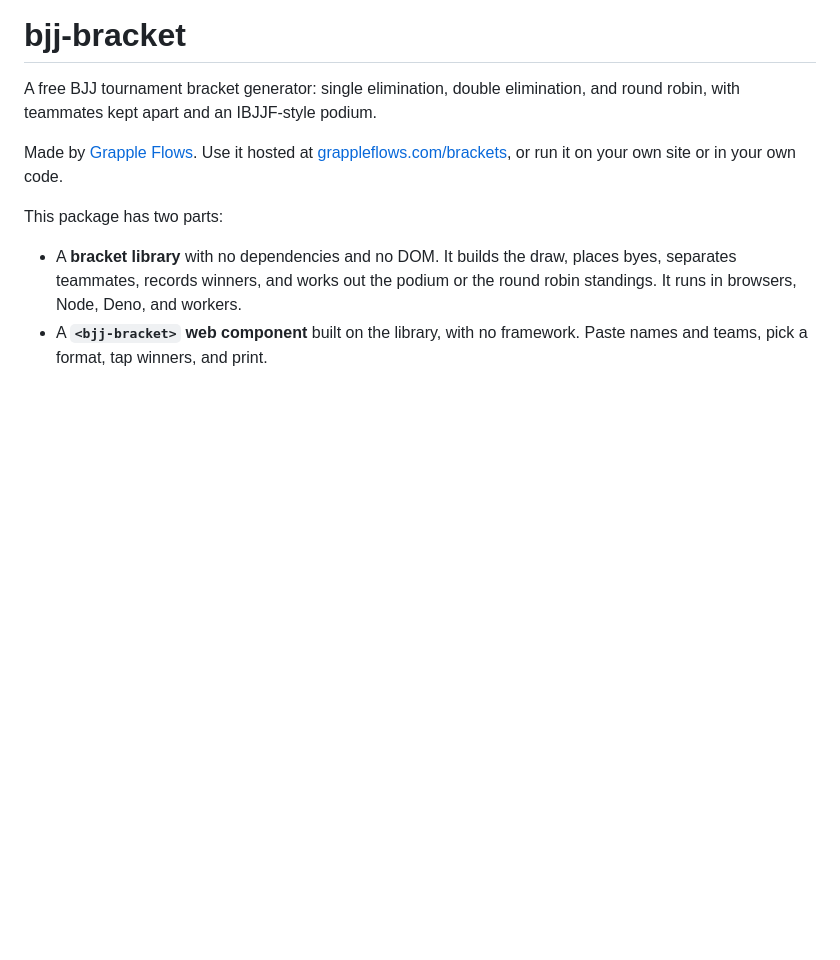
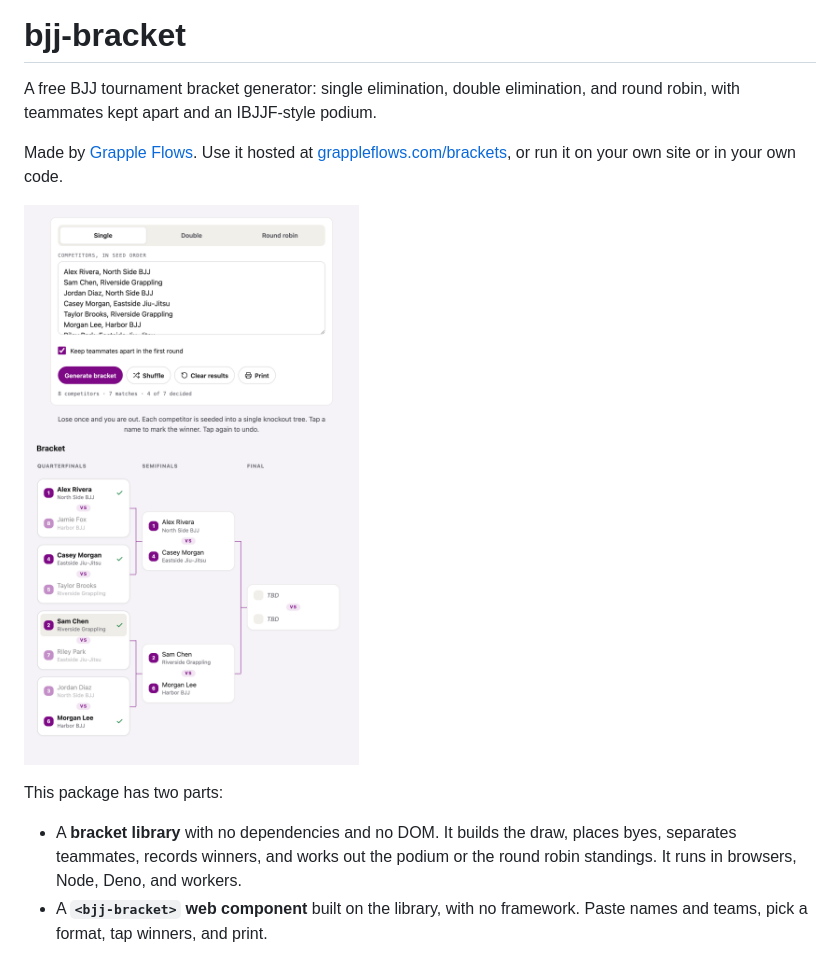
Before and after one commit to GrappleFlows/bjj-bracket, a Markdown page: README.md, the part around the change. GitHub-like rendering; pictures changed too: docs/screenshot.png (added); blank space fills up the shorter version.

Commit message:
README: screenshot; docs: social preview card

```diff
--- a/README.md
+++ b/README.md
@@ -3,6 +3,8 @@
 A free BJJ tournament bracket generator: single elimination, double elimination, and round robin, with teammates kept apart and an IBJJF-style podium.
 
 Made by [Grapple Flows](https://grappleflows.com). Use it hosted at [grappleflows.com/brackets](https://grappleflows.com/brackets), or run it on your own site or in your own code.
+
+![bjj-bracket web component showing an 8-competitor single elimination bracket with teammates kept apart and winners advanced](https://raw.githubusercontent.com/GrappleFlows/bjj-bracket/main/docs/screenshot.png)
 
 This package has two parts:
 
```
Also changed, not shown: docs/social-preview.png (added).
